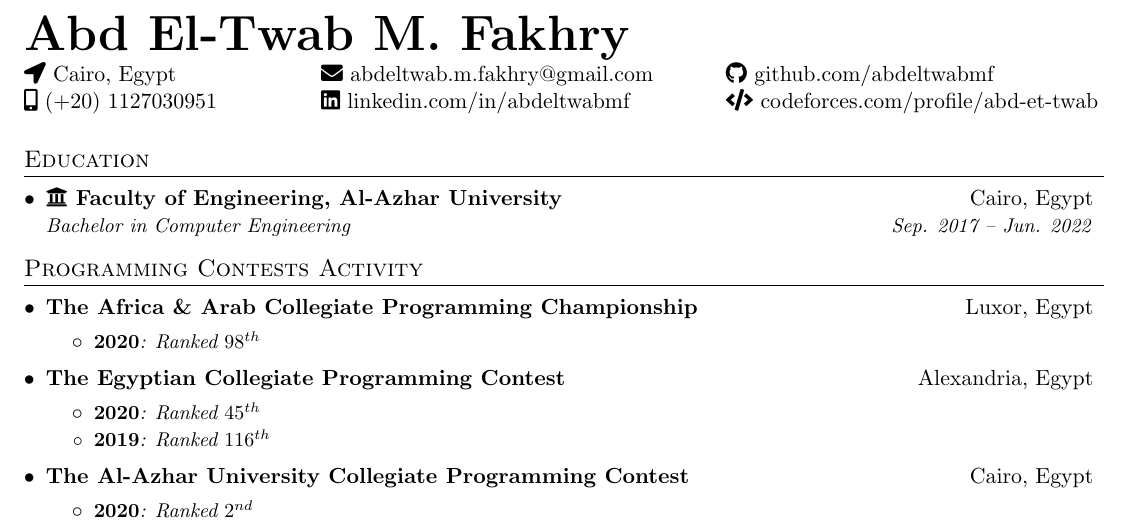
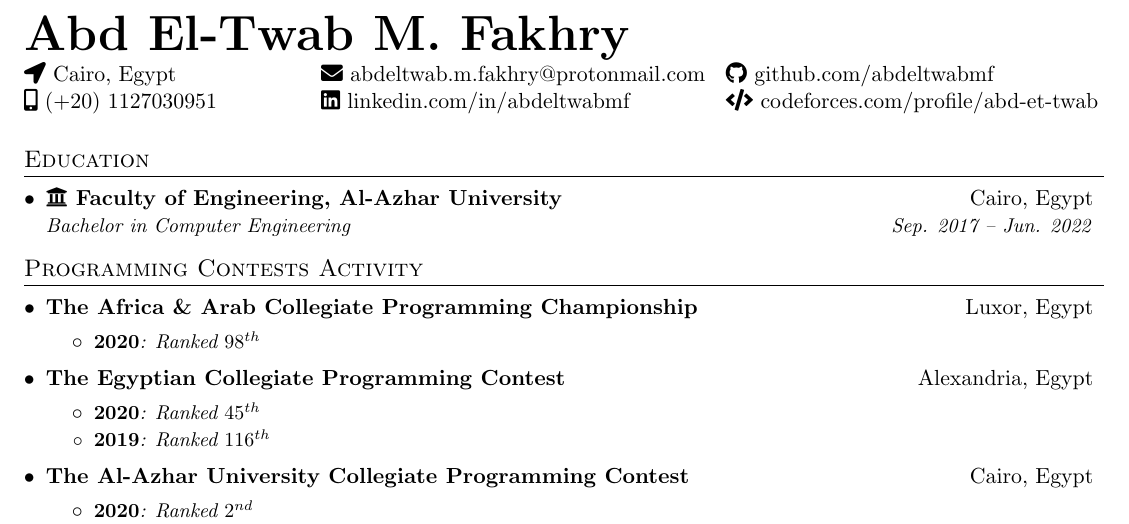
Before and after one commit to AbdeltwabMF/R-sum-, a LaTeX CV (abdeltwab_mf_resume.tex): part of the page, cut so that both start at the same text. Compiled offline with pdfLaTeX.

Commit message:
✍ Replace Gmail -> More secure Protonmail

```diff
--- a/abdeltwab_mf_resume.tex
+++ b/abdeltwab_mf_resume.tex
@@ -112,7 +112,7 @@
 \hfill
 \begin{minipage}[t]{0.20\textwidth}
 	\linktable
-	{\faIcon{envelope}} {abdeltwab.m.fakhry@gmail.com}
+	{\faIcon{envelope}} {abdeltwab.m.fakhry@protonmail.com}
 	{\faIcon{linkedin}} {\href{https://www.linkedin.com/in/abdeltwabmf/}{linkedin.com/in/abdeltwabmf}}
 \end{minipage}
 \hfill
```
